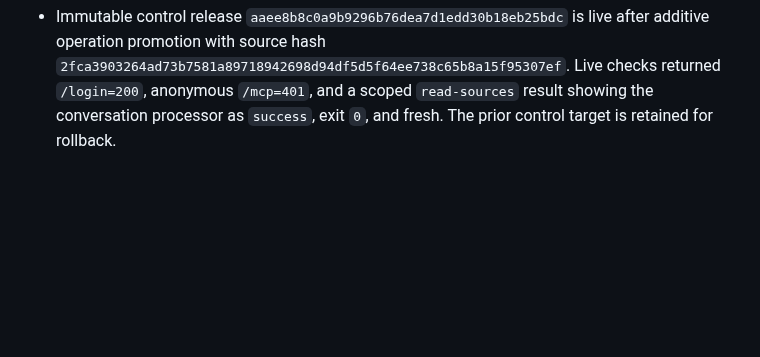
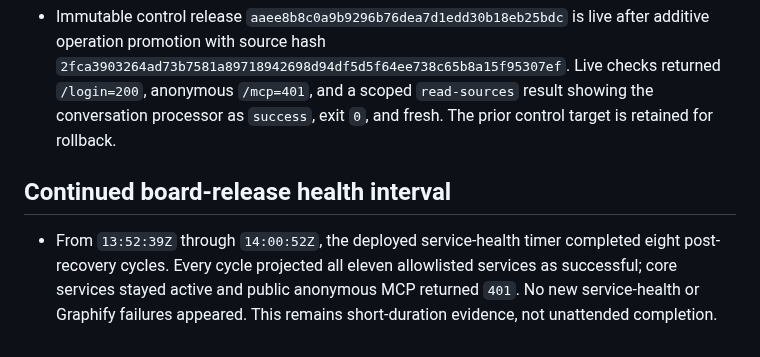
Before and after one commit to kagrawal29/seedforth, a Markdown page: architecture/upgrade/execution-ledger.md, the part around the change. Rendered like a GitHub page; blank space fills up the shorter version.

Commit message:
Record continued board release health

```diff
--- a/architecture/upgrade/execution-ledger.md
+++ b/architecture/upgrade/execution-ledger.md
@@ -1713,3 +1713,11 @@ actions disabled until their authority and postconditions are implemented.
   Live checks returned `/login=200`, anonymous `/mcp=401`, and a scoped
   `read-sources` result showing the conversation processor as `success`, exit
   `0`, and fresh. The prior control target is retained for rollback.
+
+## Continued board-release health interval
+
+- From `13:52:39Z` through `14:00:52Z`, the deployed service-health timer
+  completed eight post-recovery cycles. Every cycle projected all eleven
+  allowlisted services as successful; core services stayed active and public
+  anonymous MCP returned `401`. No new service-health or Graphify failures
+  appeared. This remains short-duration evidence, not unattended completion.
```
